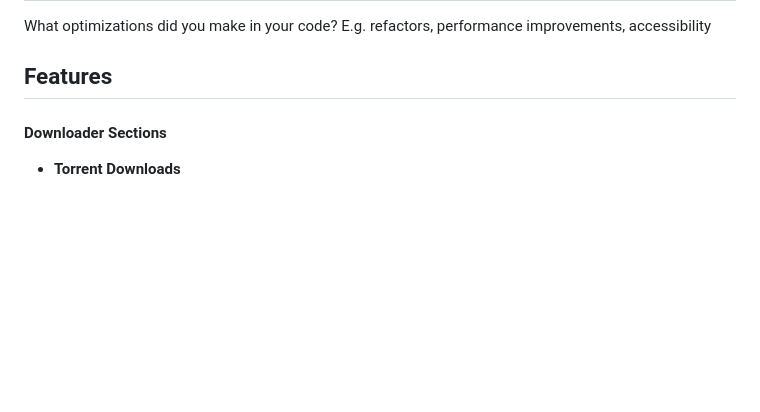
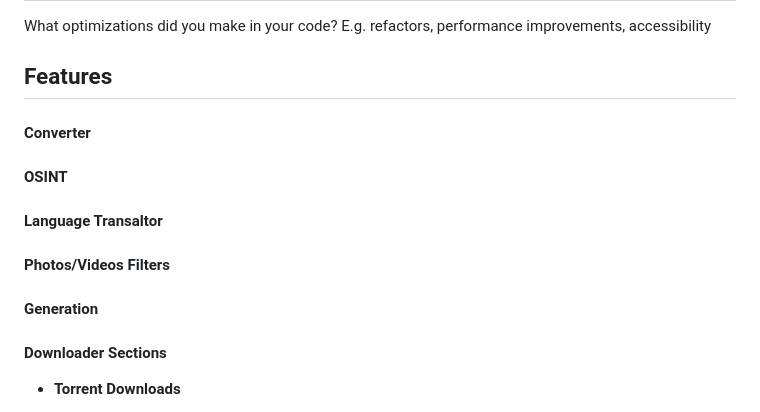
Before and after one commit to BlackBlazent/BlackMiscellen, a Markdown page: README.md, the part around the change. Rendered like a GitHub page; blank space fills up the shorter version.

```diff
--- a/README.md
+++ b/README.md
@@ -70,7 +70,11 @@ What optimizations did you make in your code? E.g. refactors, performance improv
 
 
 ## Features
-
+#### Converter
+#### OSINT
+#### Language Transaltor
+#### Photos/Videos Filters
+#### Generation
 #### Downloader Sections
 
 - **Torrent Downloads**
```
